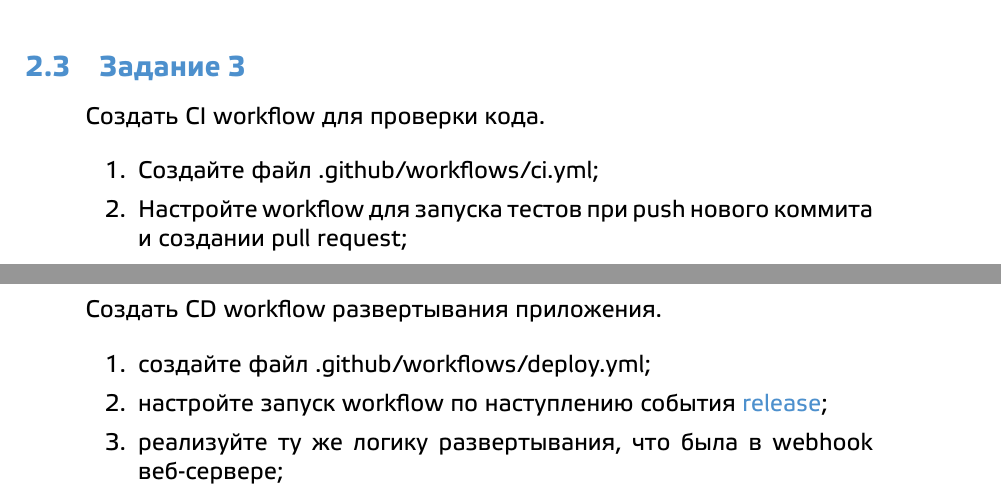
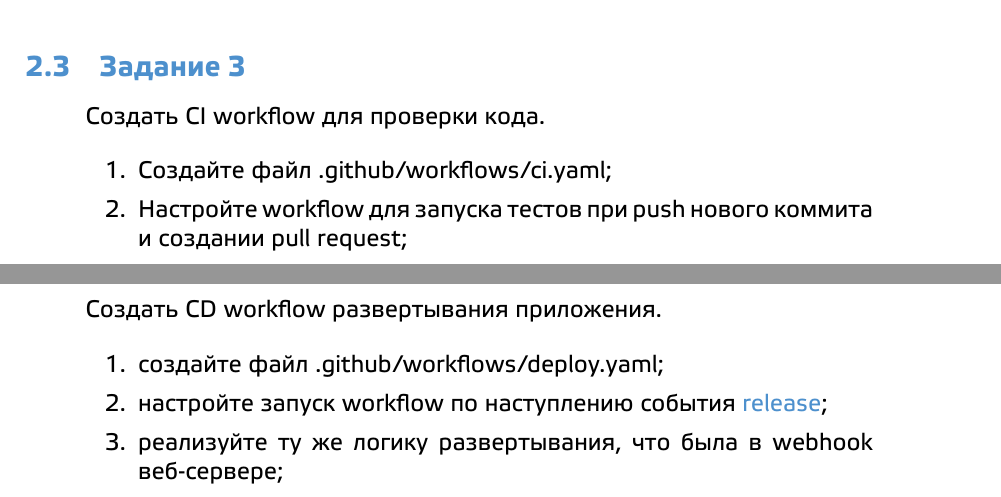
Before and after one commit to prafdin/devops-course, a LaTeX problem sheet (2026/assignments/02-github-actions/02-github-actions.tex): two parts of pages 5 and 6 of 7, joined at a grey line, cut so that both start at the same text. Compiled offline with XeLaTeX.

Commit message:
ref https://github.com/prafdin/devops-course-labs/issues/58

```diff
--- a/2026/assignments/02-github-actions/02-github-actions.tex
+++ b/2026/assignments/02-github-actions/02-github-actions.tex
@@ -130,7 +130,7 @@ ssh -p $SSH_PORT $USER@$PROXY
     Создать CI workflow для проверки кода.
 
     \begin{enumerate}
-        \item Создайте файл \texttt{.github/workflows/ci.yml};
+        \item Создайте файл \texttt{.github/workflows/ci.yaml};
         \item Настройте workflow для запуска тестов при push нового коммита и создании pull request;
         \item В workflow добавьте загрузку файл с отчетом запущенных тестов с названием \texttt{test\_result} с помощью
             \href{https://github.com/actions/upload-artifact}{actions/upload-artifact};
@@ -156,7 +156,7 @@ ssh -p $SSH_PORT $USER@$PROXY
     Создать CD workflow развертывания приложения.
 
     \begin{enumerate}
-        \item создайте файл \texttt{.github/workflows/deploy.yml};
+        \item создайте файл \texttt{.github/workflows/deploy.yaml};
         \item настройте запуск workflow по наступлению события \href{https://docs.github.com/en/actions/reference/workflows-and-actions/events-that-trigger-workflows#release}{release};
         \item реализуйте ту же логику развертывания, что была в webhook веб-сервере;
         \item протестируйте развертывание;
```
